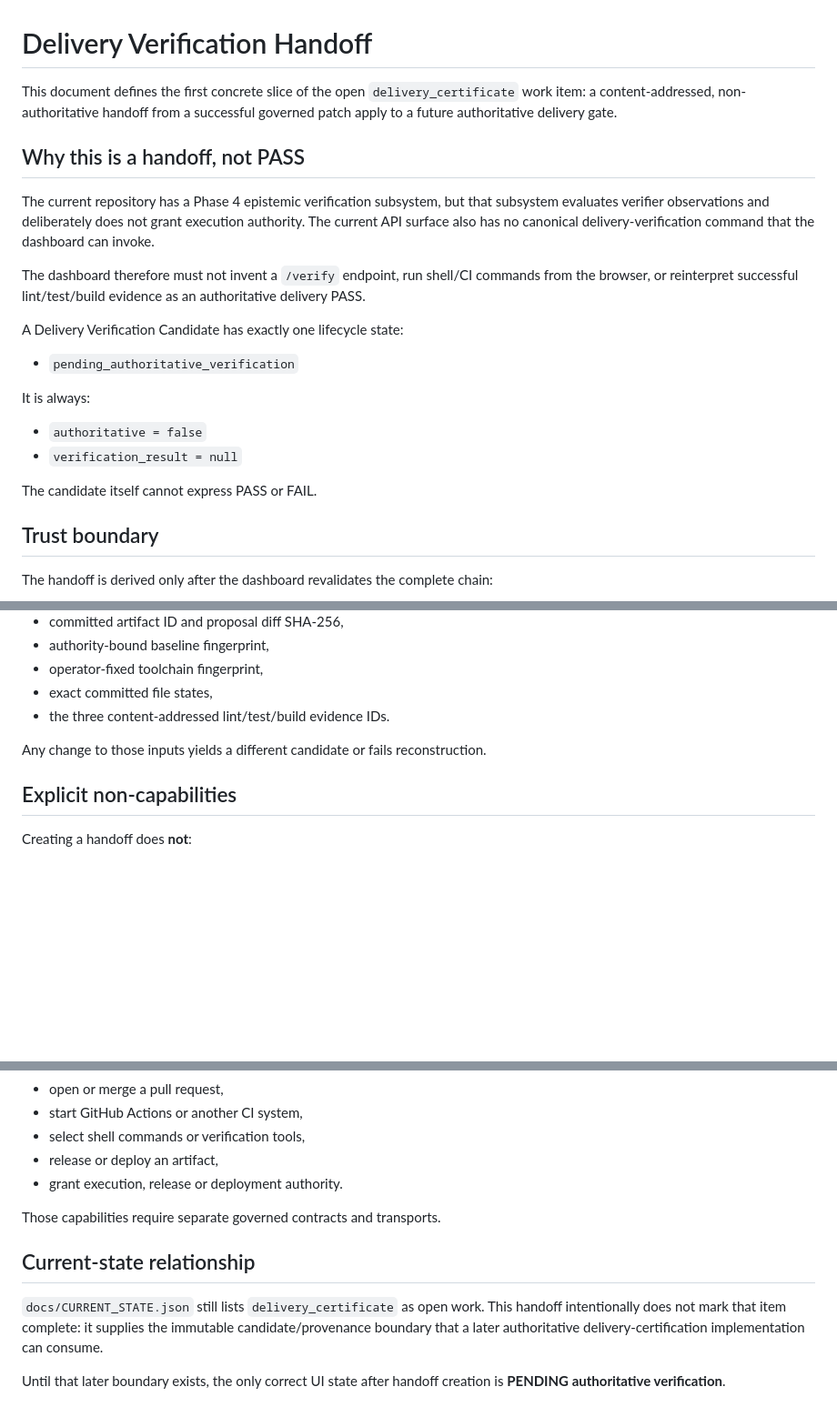
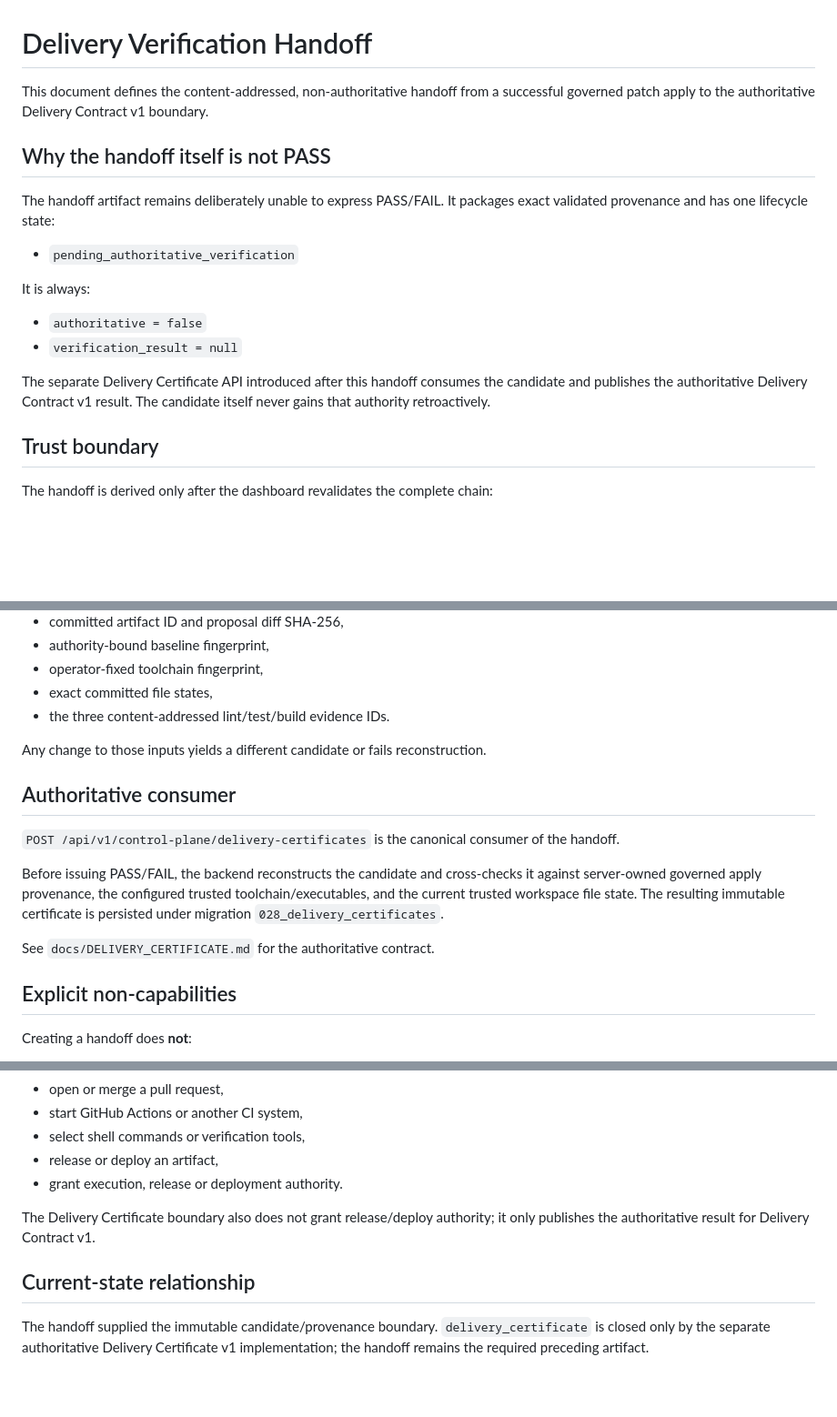
Before and after one commit to smoeberg/kodegenerator, a Markdown page: docs/DELIVERY_VERIFICATION_HANDOFF.md, 3 parts joined by grey strips. Shown at 91% size. Rendered like a GitHub page; blank space fills up the shorter version.

Commit message:
docs: connect handoff to authoritative delivery certificate

```diff
--- a/docs/DELIVERY_VERIFICATION_HANDOFF.md
+++ b/docs/DELIVERY_VERIFICATION_HANDOFF.md
@@ -1,14 +1,10 @@
 # Delivery Verification Handoff
 
-This document defines the first concrete slice of the open `delivery_certificate` work item: a content-addressed, non-authoritative handoff from a successful governed patch apply to a future authoritative delivery gate.
+This document defines the content-addressed, non-authoritative handoff from a successful governed patch apply to the authoritative Delivery Contract v1 boundary.
 
-## Why this is a handoff, not PASS
+## Why the handoff itself is not PASS
 
-The current repository has a Phase 4 epistemic verification subsystem, but that subsystem evaluates verifier observations and deliberately does not grant execution authority. The current API surface also has no canonical delivery-verification command that the dashboard can invoke.
-
-The dashboard therefore must not invent a `/verify` endpoint, run shell/CI commands from the browser, or reinterpret successful lint/test/build evidence as an authoritative delivery PASS.
-
-A Delivery Verification Candidate has exactly one lifecycle state:
+The handoff artifact remains deliberately unable to express PASS/FAIL. It packages exact validated provenance and has one lifecycle state:
 
 - `pending_authoritative_verification`
 
@@ -17,7 +13,7 @@ It is always:
 - `authoritative = false`
 - `verification_result = null`
 
-The candidate itself cannot express PASS or FAIL.
+The separate Delivery Certificate API introduced after this handoff consumes the candidate and publishes the authoritative Delivery Contract v1 result. The candidate itself never gains that authority retroactively.
 
 ## Trust boundary
 
@@ -59,6 +55,14 @@ The candidate then content-addresses the validated provenance again into `candid
 
 Any change to those inputs yields a different candidate or fails reconstruction.
 
+## Authoritative consumer
+
+`POST /api/v1/control-plane/delivery-certificates` is the canonical consumer of the handoff.
+
+Before issuing PASS/FAIL, the backend reconstructs the candidate and cross-checks it against server-owned governed apply provenance, the configured trusted toolchain/executables, and the current trusted workspace file state. The resulting immutable certificate is persisted under migration `028_delivery_certificates`.
+
+See `docs/DELIVERY_CERTIFICATE.md` for the authoritative contract.
+
 ## Explicit non-capabilities
 
 Creating a handoff does **not**:
@@ -72,10 +76,8 @@ Creating a handoff does **not**:
 - release or deploy an artifact,
 - grant execution, release or deployment authority.
 
-Those capabilities require separate governed contracts and transports.
+The Delivery Certificate boundary also does not grant release/deploy authority; it only publishes the authoritative result for Delivery Contract v1.
 
 ## Current-state relationship
 
-`docs/CURRENT_STATE.json` still lists `delivery_certificate` as open work. This handoff intentionally does not mark that item complete: it supplies the immutable candidate/provenance boundary that a later authoritative delivery-certification implementation can consume.
-
-Until that later boundary exists, the only correct UI state after handoff creation is **PENDING authoritative verification**.
+The handoff supplied the immutable candidate/provenance boundary. `delivery_certificate` is closed only by the separate authoritative Delivery Certificate v1 implementation; the handoff remains the required preceding artifact.
```
